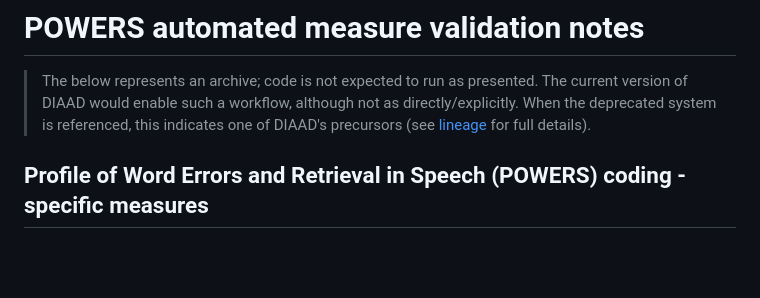
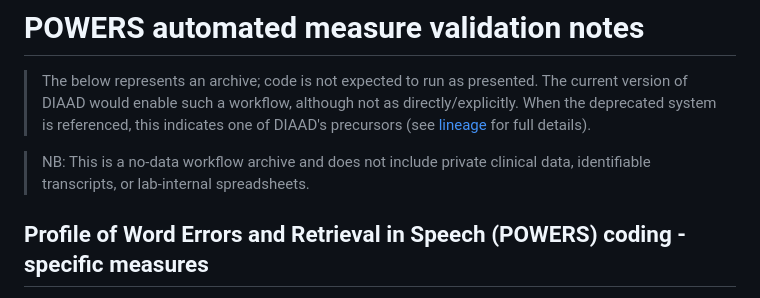
Before and after one commit to nmccloskey/RASCAL, a Markdown page: archived_workflows/01_powers_automation_validation_2025/README.md, the part around the change. GitHub-like rendering; blank space fills up the shorter version.

Commit message:
add note about data-less-ness for workflow 1

```diff
--- a/archived_workflows/01_powers_automation_validation_2025/README.md
+++ b/archived_workflows/01_powers_automation_validation_2025/README.md
@@ -1,6 +1,8 @@
 # POWERS automated measure validation notes
 
 > The below represents an archive; code is not expected to run as presented. The current version of DIAAD would enable such a workflow, although not as directly/explicitly. When the deprecated system is referenced, this indicates one of DIAAD's precursors (see [lineage](https://github.com/nmccloskey/DIAAD/blob/main/docs/lineage.md) for full details).
+
+> NB: This is a no-data workflow archive and does not include private clinical data, identifiable transcripts, or lab-internal spreadsheets.
 
 ## Profile of Word Errors and Retrieval in Speech (POWERS) coding - specific measures
 
```
